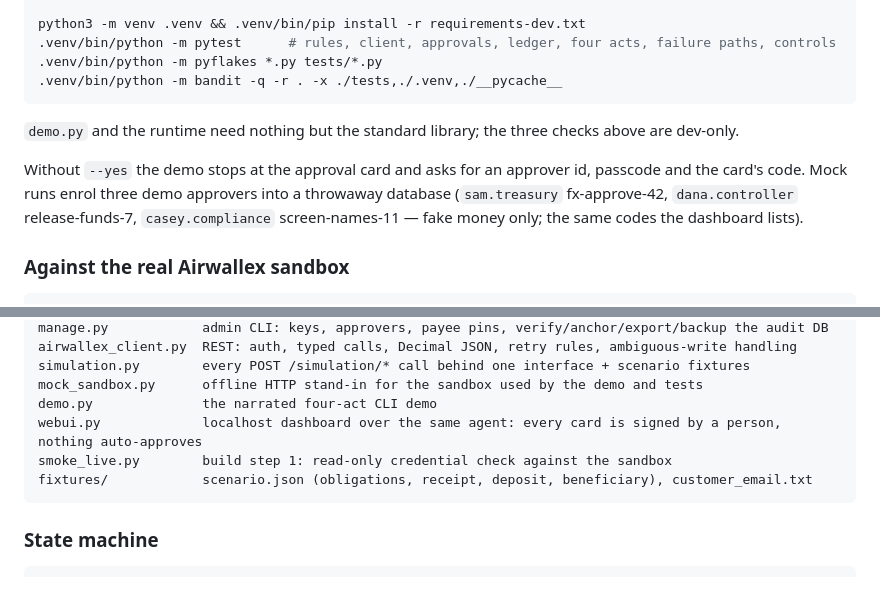
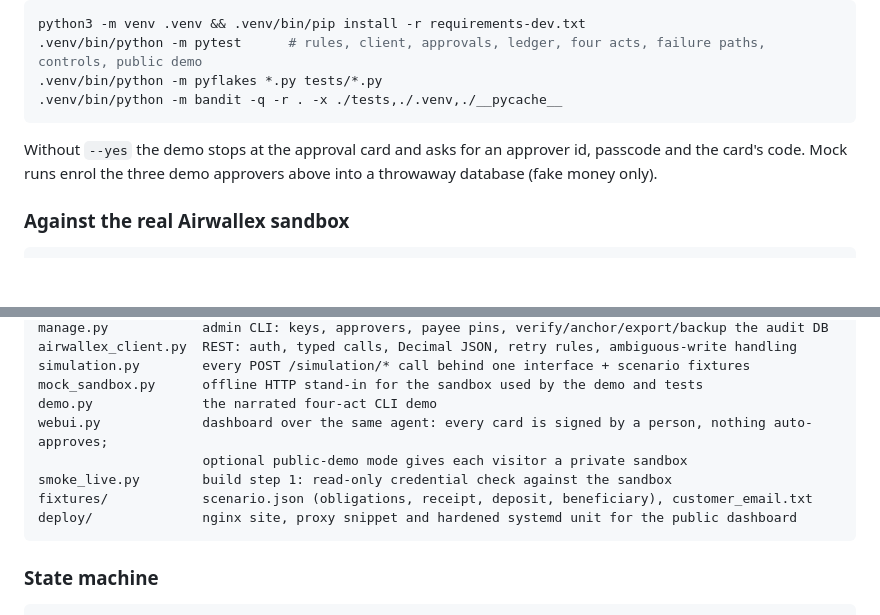
Before and after one commit to coldrazer/treasury-controller, a Markdown page: README.md, 2 parts joined by grey strips. GitHub-like rendering; blank space fills up the shorter version.

````diff
--- a/README.md
+++ b/README.md
@@ -23,15 +86,11 @@ python3 demo.py --yes --pace 1.2   # slower beats for screen recording
 python3 -m venv .venv && .venv/bin/pip install -r requirements-dev.txt
-.venv/bin/python -m pytest      # rules, client, approvals, ledger, four acts, failure paths, controls
+.venv/bin/python -m pytest      # rules, client, approvals, ledger, four acts, failure paths, controls, public demo
 .venv/bin/python -m pyflakes *.py tests/*.py
 .venv/bin/python -m bandit -q -r . -x ./tests,./.venv,./__pycache__
 ```
 
-`demo.py` and the runtime need nothing but the standard library; the three checks above are dev-only.
-
 Without `--yes` the demo stops at the approval card and asks for an approver id, passcode and the
-card's code. Mock runs enrol three demo approvers into a throwaway database (`sam.treasury`
-fx-approve-42, `dana.controller` release-funds-7, `casey.compliance` screen-names-11 — fake money
-only; the same codes the dashboard lists).
+card's code. Mock runs enrol the three demo approvers above into a throwaway database (fake money only).
 
 ### Against the real Airwallex sandbox
 
@@ -125,9 +184,11 @@ airwallex_client.py  REST: auth, typed calls, Decimal JSON, retry rules, ambiguo
 simulation.py        every POST /simulation/* call behind one interface + scenario fixtures
 mock_sandbox.py      offline HTTP stand-in for the sandbox used by the demo and tests
 demo.py              the narrated four-act CLI demo
-webui.py             localhost dashboard over the same agent: every card is signed by a person, nothing auto-approves
+webui.py             dashboard over the same agent: every card is signed by a person, nothing auto-approves;
+                     optional public-demo mode gives each visitor a private sandbox
 smoke_live.py        build step 1: read-only credential check against the sandbox
 fixtures/            scenario.json (obligations, receipt, deposit, beneficiary), customer_email.txt
+deploy/              nginx site, proxy snippet and hardened systemd unit for the public dashboard
 ```
 
 ### State machine
````
Also changed, not shown: other parts of README.md (+105 -24 lines), docs/assets/banner.png (added), docs/assets/demo-video.jpg (added).
